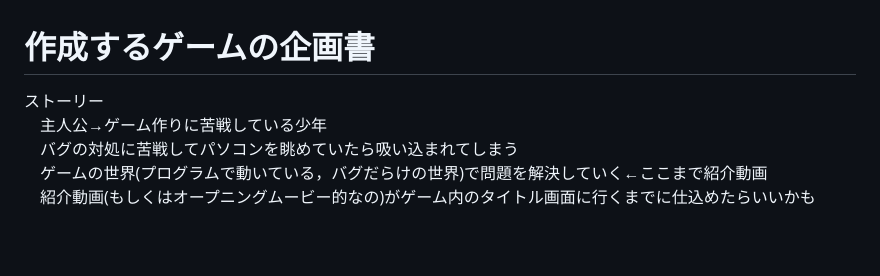
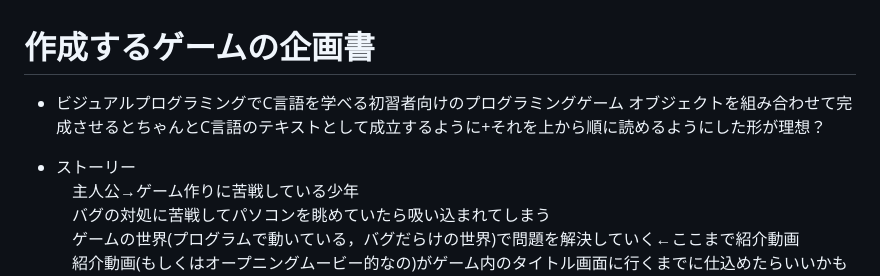
Before and after one commit to prapro-ou/BUF, a Markdown page: Others/ProjectPlan.md, the part around the change. GitHub-like rendering; blank space fills up the shorter version.

```diff
--- a/Others/ProjectPlan.md
+++ b/Others/ProjectPlan.md
@@ -1,5 +1,8 @@
 # 作成するゲームの企画書
-ストーリー\
+* ビジュアルプログラミングでC言語を学べる初習者向けのプログラミングゲーム
+  オブジェクトを組み合わせて完成させるとちゃんとC言語のテキストとして成立するように+それを上から順に読めるようにした形が理想？
+
+* ストーリー\
 　主人公→ゲーム作りに苦戦している少年\
 　バグの対処に苦戦してパソコンを眺めていたら吸い込まれてしまう\
 　ゲームの世界(プログラムで動いている，バグだらけの世界)で問題を解決していく←ここまで紹介動画\
```
